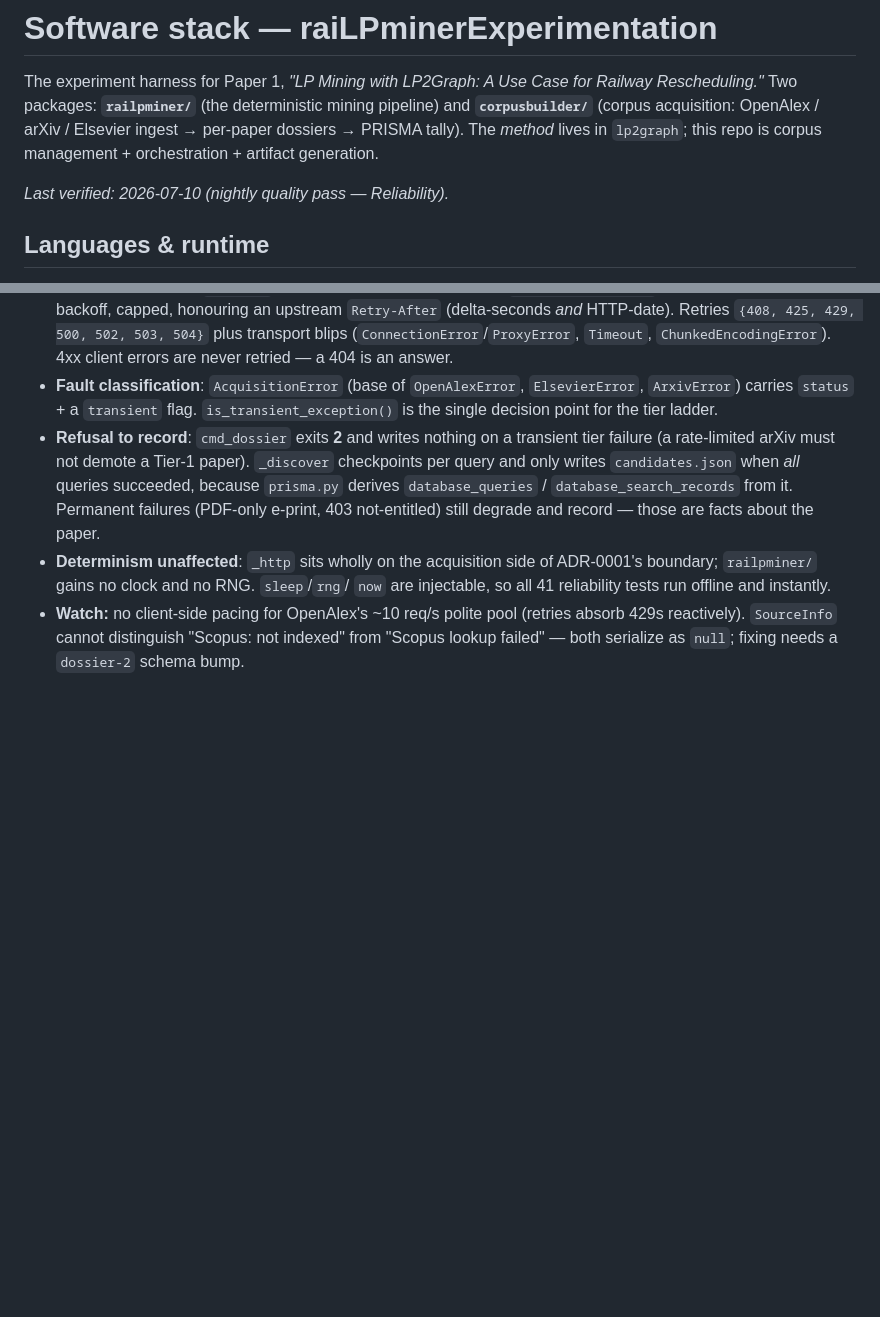
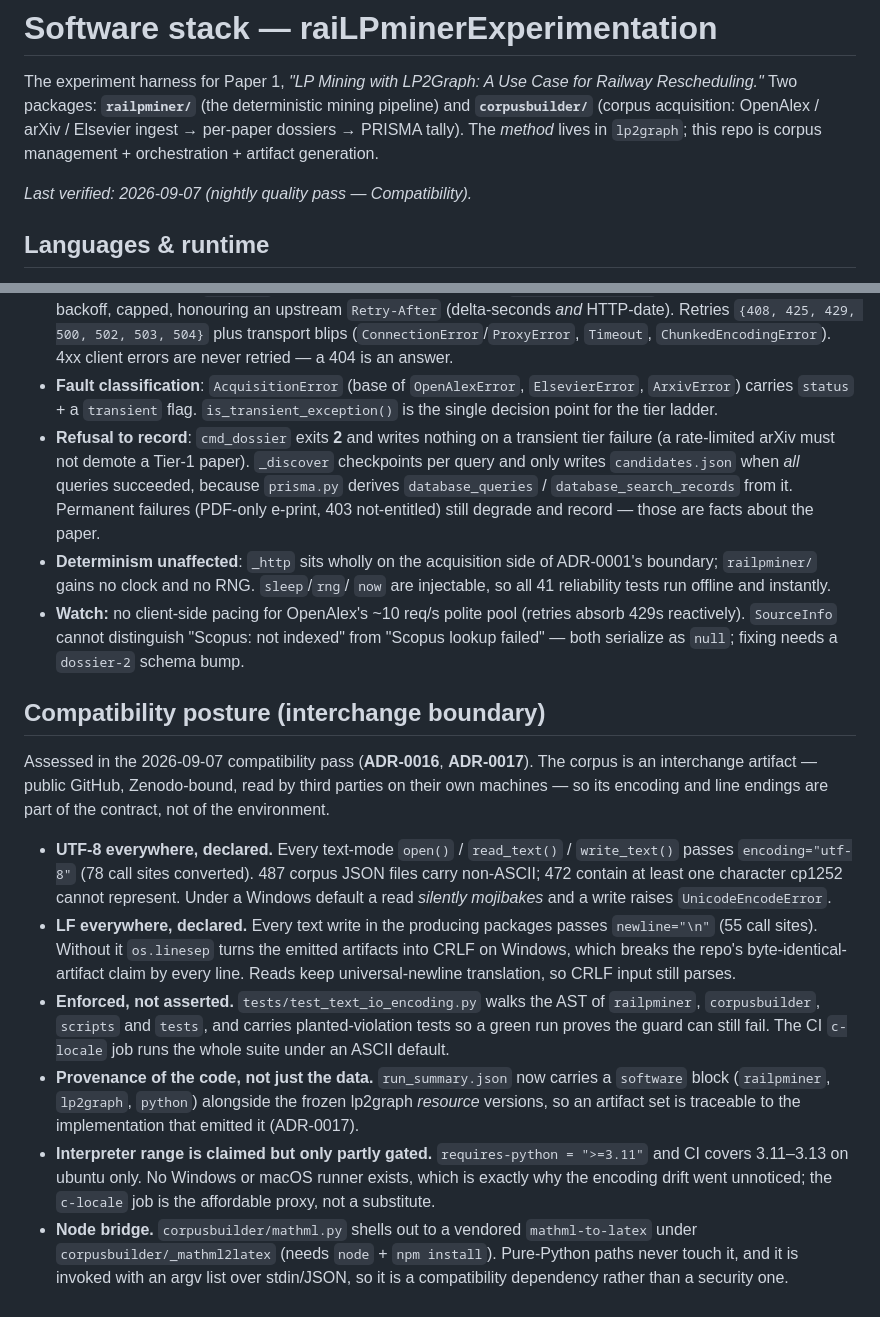
Before and after one commit to joernmht/raiLPminerExperimentation, a Markdown page: docs/STACK.md, 2 parts joined by grey strips. Drawn GitHub-style; blank space fills up the shorter version.

```diff
--- a/docs/STACK.md
+++ b/docs/STACK.md
@@ -6,7 +6,7 @@ mining pipeline) and **`corpusbuilder/`** (corpus acquisition: OpenAlex / arXiv
 Elsevier ingest → per-paper dossiers → PRISMA tally). The *method* lives in
 `lp2graph`; this repo is corpus management + orchestration + artifact generation.
 
-_Last verified: 2026-07-10 (nightly quality pass — Reliability)._
+_Last verified: 2026-09-07 (nightly quality pass — Compatibility)._
 
 ## Languages & runtime
 
@@ -171,4 +205,38 @@ refuse to write the corpus record it would have produced.
   absorb 429s reactively). `SourceInfo` cannot distinguish "Scopus: not indexed"
   from "Scopus lookup failed" — both serialize as `null`; fixing needs a
   `dossier-2` schema bump.
-</invoke>
+
+## Compatibility posture (interchange boundary)
+
+Assessed in the 2026-09-07 compatibility pass (**ADR-0016**, **ADR-0017**). The
+corpus is an interchange artifact — public GitHub, Zenodo-bound, read by third
+parties on their own machines — so its encoding and line endings are part of
+the contract, not of the environment.
+
+- **UTF-8 everywhere, declared.** Every text-mode `open()` / `read_text()` /
+  `write_text()` passes `encoding="utf-8"` (78 call sites converted). 487
+  corpus JSON files carry non-ASCII; 472 contain at least one character cp1252
+  cannot represent. Under a Windows default a read *silently mojibakes* and a
+  write raises `UnicodeEncodeError`.
+- **LF everywhere, declared.** Every text write in the producing packages
+  passes `newline="\n"` (55 call sites). Without it `os.linesep` turns the
+  emitted artifacts into CRLF on Windows, which breaks the repo's
+  byte-identical-artifact claim by every line. Reads keep universal-newline
+  translation, so CRLF input still parses.
+- **Enforced, not asserted.** `tests/test_text_io_encoding.py` walks the AST of
+  `railpminer`, `corpusbuilder`, `scripts` and `tests`, and carries
+  planted-violation tests so a green run proves the guard can still fail. The
+  CI `c-locale` job runs the whole suite under an ASCII default.
+- **Provenance of the code, not just the data.** `run_summary.json` now carries
+  a `software` block (`railpminer`, `lp2graph`, `python`) alongside the frozen
+  lp2graph *resource* versions, so an artifact set is traceable to the
+  implementation that emitted it (ADR-0017).
+- **Interpreter range is claimed but only partly gated.** `requires-python =
+  ">=3.11"` and CI covers 3.11–3.13 on ubuntu only. No Windows or macOS runner
+  exists, which is exactly why the encoding drift went unnoticed; the
+  `c-locale` job is the affordable proxy, not a substitute.
+- **Node bridge.** `corpusbuilder/mathml.py` shells out to a vendored
+  `mathml-to-latex` under `corpusbuilder/_mathml2latex` (needs `node` +
+  `npm install`). Pure-Python paths never touch it, and it is invoked with an
+  argv list over stdin/JSON, so it is a compatibility dependency rather than a
+  security one.
```
Also changed, not shown: other parts of docs/STACK.md (+41 -7 lines).
